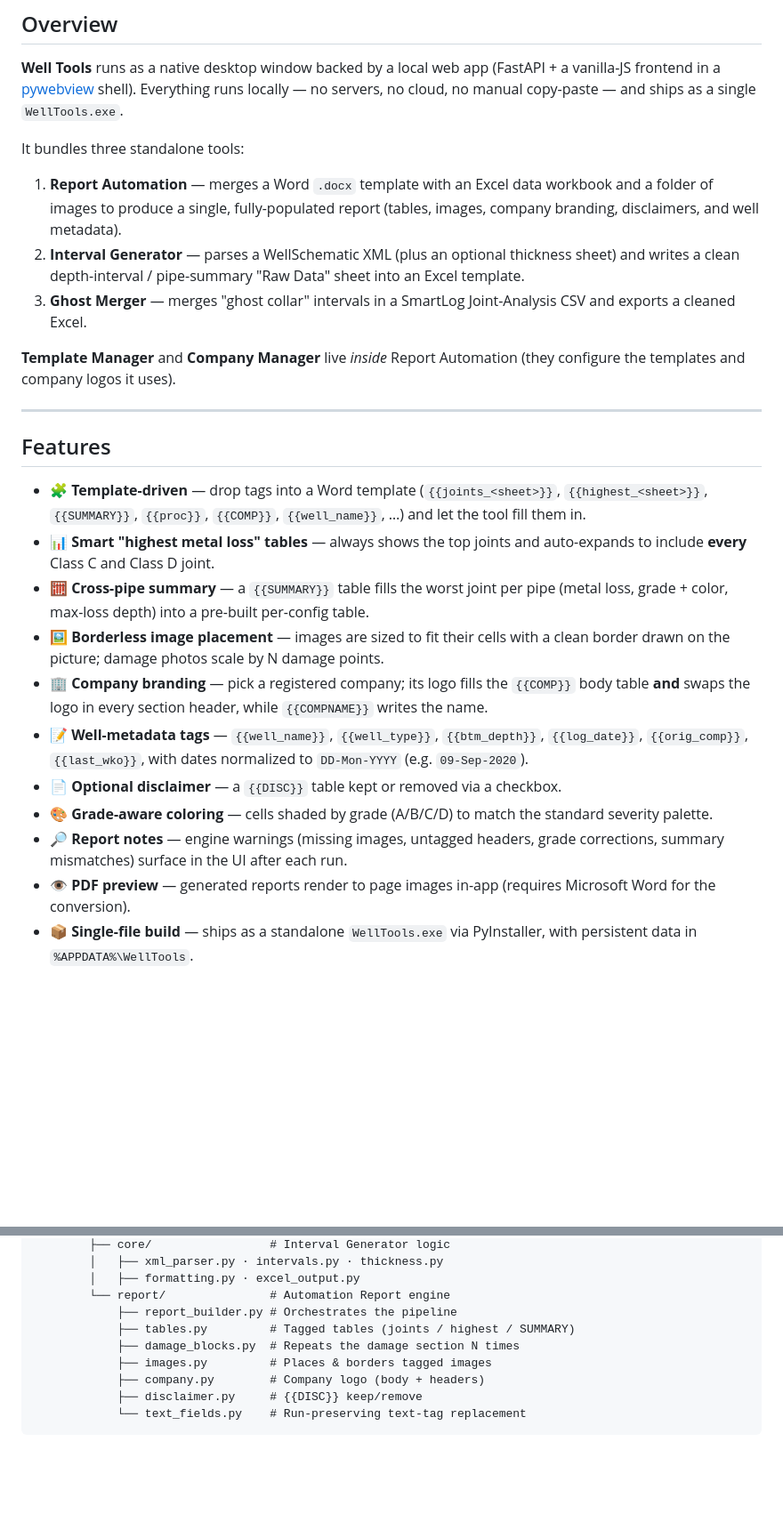
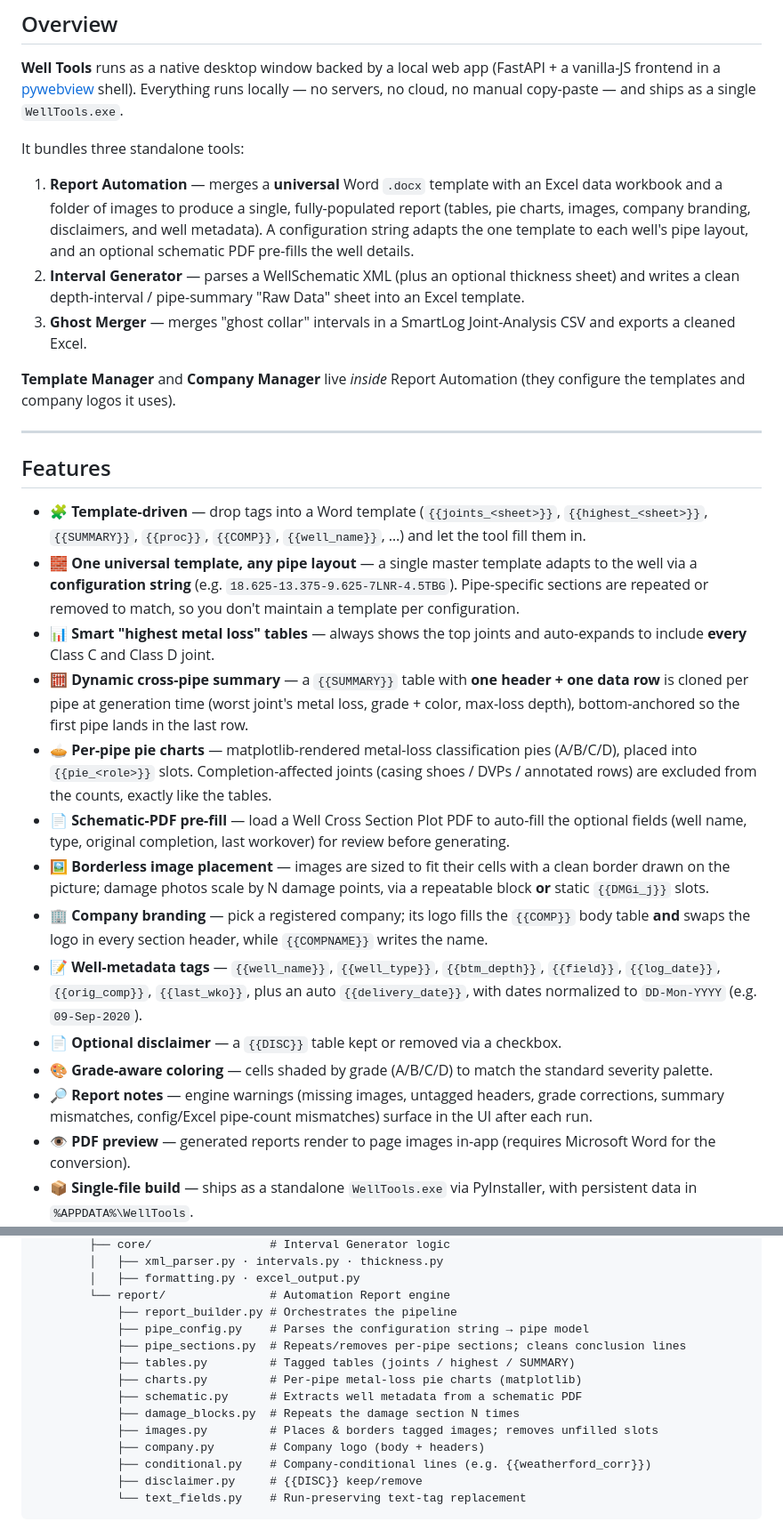
Before and after one commit to AbdullahTamer27/ReportAutomation, a Markdown page: README.md, 2 parts joined by grey strips. Shown at 89% size. Drawn GitHub-style; blank space fills up the shorter version.

````diff
--- a/README.md
+++ b/README.md
@@ -18,7 +18,7 @@
 
 It bundles three standalone tools:
 
-1. **Report Automation** — merges a Word `.docx` template with an Excel data workbook and a folder of images to produce a single, fully-populated report (tables, images, company branding, disclaimers, and well metadata).
+1. **Report Automation** — merges a **universal** Word `.docx` template with an Excel data workbook and a folder of images to produce a single, fully-populated report (tables, pie charts, images, company branding, disclaimers, and well metadata). A configuration string adapts the one template to each well's pipe layout, and an optional schematic PDF pre-fills the well details.
 2. **Interval Generator** — parses a WellSchematic XML (plus an optional thickness sheet) and writes a clean depth-interval / pipe-summary "Raw Data" sheet into an Excel template.
 3. **Ghost Merger** — merges "ghost collar" intervals in a SmartLog Joint-Analysis CSV and exports a cleaned Excel.
 
@@ -29,14 +29,17 @@ It bundles three standalone tools:
 ## Features
 
 - 🧩 **Template-driven** — drop tags into a Word template (`{{joints_<sheet>}}`, `{{highest_<sheet>}}`, `{{SUMMARY}}`, `{{proc}}`, `{{COMP}}`, `{{well_name}}`, …) and let the tool fill them in.
+- 🧱 **One universal template, any pipe layout** — a single master template adapts to the well via a **configuration string** (e.g. `18.625-13.375-9.625-7LNR-4.5TBG`). Pipe-specific sections are repeated or removed to match, so you don't maintain a template per configuration.
 - 📊 **Smart "highest metal loss" tables** — always shows the top joints and auto-expands to include **every** Class C and Class D joint.
-- 🧮 **Cross-pipe summary** — a `{{SUMMARY}}` table fills the worst joint per pipe (metal loss, grade + color, max-loss depth) into a pre-built per-config table.
-- 🖼️ **Borderless image placement** — images are sized to fit their cells with a clean border drawn on the picture; damage photos scale by N damage points.
+- 🧮 **Dynamic cross-pipe summary** — a `{{SUMMARY}}` table with **one header + one data row** is cloned per pipe at generation time (worst joint's metal loss, grade + color, max-loss depth), bottom-anchored so the first pipe lands in the last row.
+- 🥧 **Per-pipe pie charts** — matplotlib-rendered metal-loss classification pies (A/B/C/D), placed into `{{pie_<role>}}` slots. Completion-affected joints (casing shoes / DVPs / annotated rows) are excluded from the counts, exactly like the tables.
+- 📄 **Schematic-PDF pre-fill** — load a Well Cross Section Plot PDF to auto-fill the optional fields (well name, type, original completion, last workover) for review before generating.
+- 🖼️ **Borderless image placement** — images are sized to fit their cells with a clean border drawn on the picture; damage photos scale by N damage points, via a repeatable block **or** static `{{DMGi_j}}` slots.
 - 🏢 **Company branding** — pick a registered company; its logo fills the `{{COMP}}` body table **and** swaps the logo in every section header, while `{{COMPNAME}}` writes the name.
-- 📝 **Well-metadata tags** — `{{well_name}}`, `{{well_type}}`, `{{btm_depth}}`, `{{log_date}}`, `{{orig_comp}}`, `{{last_wko}}`, with dates normalized to `DD-Mon-YYYY` (e.g. `09-Sep-2020`).
+- 📝 **Well-metadata tags** — `{{well_name}}`, `{{well_type}}`, `{{btm_depth}}`, `{{field}}`, `{{log_date}}`, `{{orig_comp}}`, `{{last_wko}}`, plus an auto `{{delivery_date}}`, with dates normalized to `DD-Mon-YYYY` (e.g. `09-Sep-2020`).
 - 📄 **Optional disclaimer** — a `{{DISC}}` table kept or removed via a checkbox.
 - 🎨 **Grade-aware coloring** — cells shaded by grade (A/B/C/D) to match the standard severity palette.
-- 🔎 **Report notes** — engine warnings (missing images, untagged headers, grade corrections, summary mismatches) surface in the UI after each run.
+- 🔎 **Report notes** — engine warnings (missing images, untagged headers, grade corrections, summary mismatches, config/Excel pipe-count mismatches) surface in the UI after each run.
 - 👁️ **PDF preview** — generated reports render to page images in-app (requires Microsoft Word for the conversion).
 - 📦 **Single-file build** — ships as a standalone `WellTools.exe` via PyInstaller, with persistent data in `%APPDATA%\WellTools`.
 
@@ -67,10 +70,15 @@ ReportAutomation/
         │   ├── formatting.py · excel_output.py
         └── report/               # Automation Report engine
             ├── report_builder.py # Orchestrates the pipeline
+            ├── pipe_config.py    # Parses the configuration string → pipe model
+            ├── pipe_sections.py  # Repeats/removes per-pipe sections; cleans conclusion lines
             ├── tables.py         # Tagged tables (joints / highest / SUMMARY)
+            ├── charts.py         # Per-pipe metal-loss pie charts (matplotlib)
+            ├── schematic.py      # Extracts well metadata from a schematic PDF
             ├── damage_blocks.py  # Repeats the damage section N times
-            ├── images.py         # Places & borders tagged images
+            ├── images.py         # Places & borders tagged images; removes unfilled slots
             ├── company.py        # Company logo (body + headers)
+            ├── conditional.py    # Company-conditional lines (e.g. {{weatherford_corr}})
             ├── disclaimer.py     # {{DISC}} keep/remove
             └── text_fields.py    # Run-preserving text-tag replacement
 ```
````
Also changed, not shown: other parts of README.md (+44 -6 lines).
